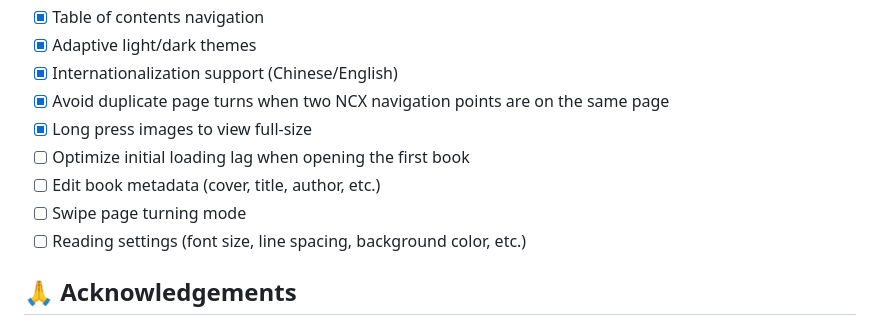
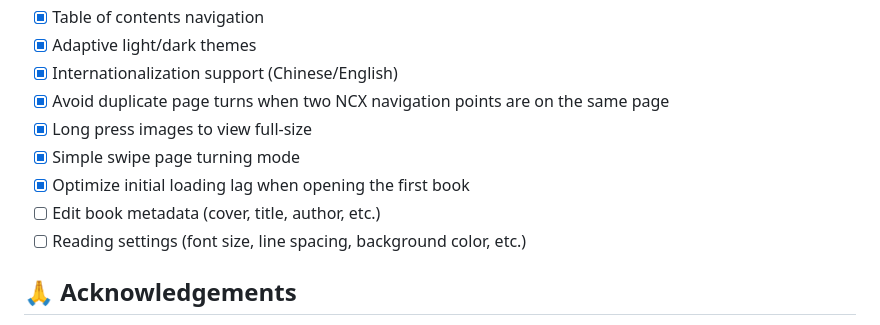
Before and after one commit to MilkFeng/lumina, a Markdown page: README.md, the part around the change. Drawn GitHub-style.

```diff
--- a/README.md
+++ b/README.md
@@ -156,9 +156,9 @@ This project includes the "Source Han Serif" font, licensed under the [SIL Open
 - [x] Internationalization support (Chinese/English)
 - [x] Avoid duplicate page turns when two NCX navigation points are on the same page
 - [x] Long press images to view full-size
-- [ ] Optimize initial loading lag when opening the first book
+- [x] Simple swipe page turning mode
+- [x] Optimize initial loading lag when opening the first book
 - [ ] Edit book metadata (cover, title, author, etc.)
-- [ ] Swipe page turning mode
 - [ ] Reading settings (font size, line spacing, background color, etc.)
 
 ## 🙏 Acknowledgements
```
Also changed, not shown: README_zh-CN.md (+2 -2 lines).
